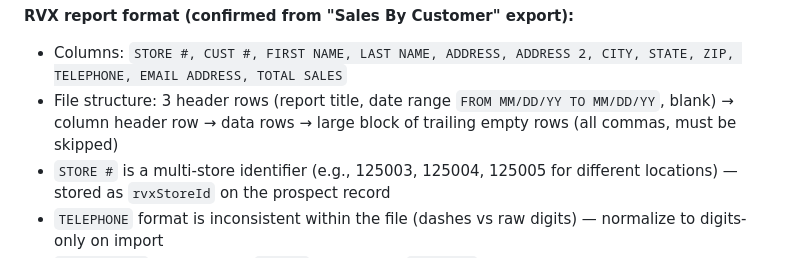
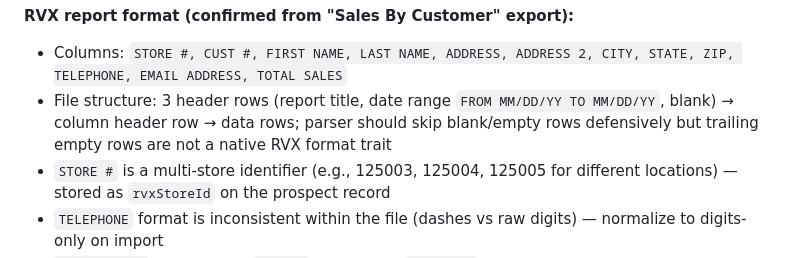
Before and after one commit to xcheljd/iris, a Markdown page: docs/FEATURE-PROPOSALS.md, the part around the change. Rendered like a GitHub page.

Commit message:
docs: correct RVX format — trailing empty rows were Excel artifact
Not a native characteristic of the RVX export; parser will still skip
blank rows defensively but won't treat it as a known format quirk.

Co-Authored-By: Claude Sonnet 4.6 <noreply@anthropic.com>

```diff
--- a/docs/FEATURE-PROPOSALS.md
+++ b/docs/FEATURE-PROPOSALS.md
@@ -126,7 +126,7 @@ Import past customer reports from RVX to build a cold-outreach prospect pool sep
 
 **RVX report format (confirmed from "Sales By Customer" export):**
 - Columns: `STORE #, CUST #, FIRST NAME, LAST NAME, ADDRESS, ADDRESS 2, CITY, STATE, ZIP, TELEPHONE, EMAIL ADDRESS, TOTAL SALES`
-- File structure: 3 header rows (report title, date range `FROM MM/DD/YY TO MM/DD/YY`, blank) → column header row → data rows → large block of trailing empty rows (all commas, must be skipped)
+- File structure: 3 header rows (report title, date range `FROM MM/DD/YY TO MM/DD/YY`, blank) → column header row → data rows; parser should skip blank/empty rows defensively but trailing empty rows are not a native RVX format trait
 - `STORE #` is a multi-store identifier (e.g., 125003, 125004, 125005 for different locations) — stored as `rvxStoreId` on the prospect record
 - `TELEPHONE` format is inconsistent within the file (dashes vs raw digits) — normalize to digits-only on import
 - `TOTAL SALES` is a decimal (`947.25`) — maps to `rvxSpend`
```
